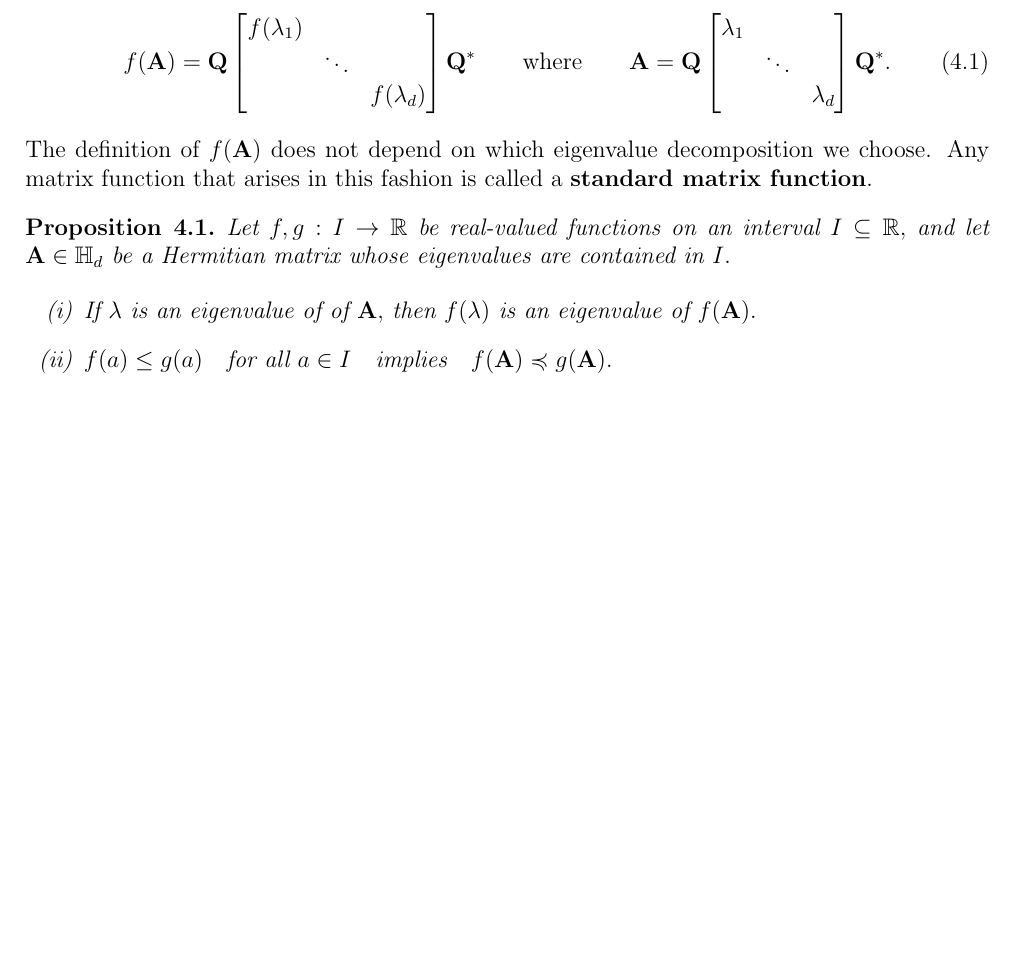
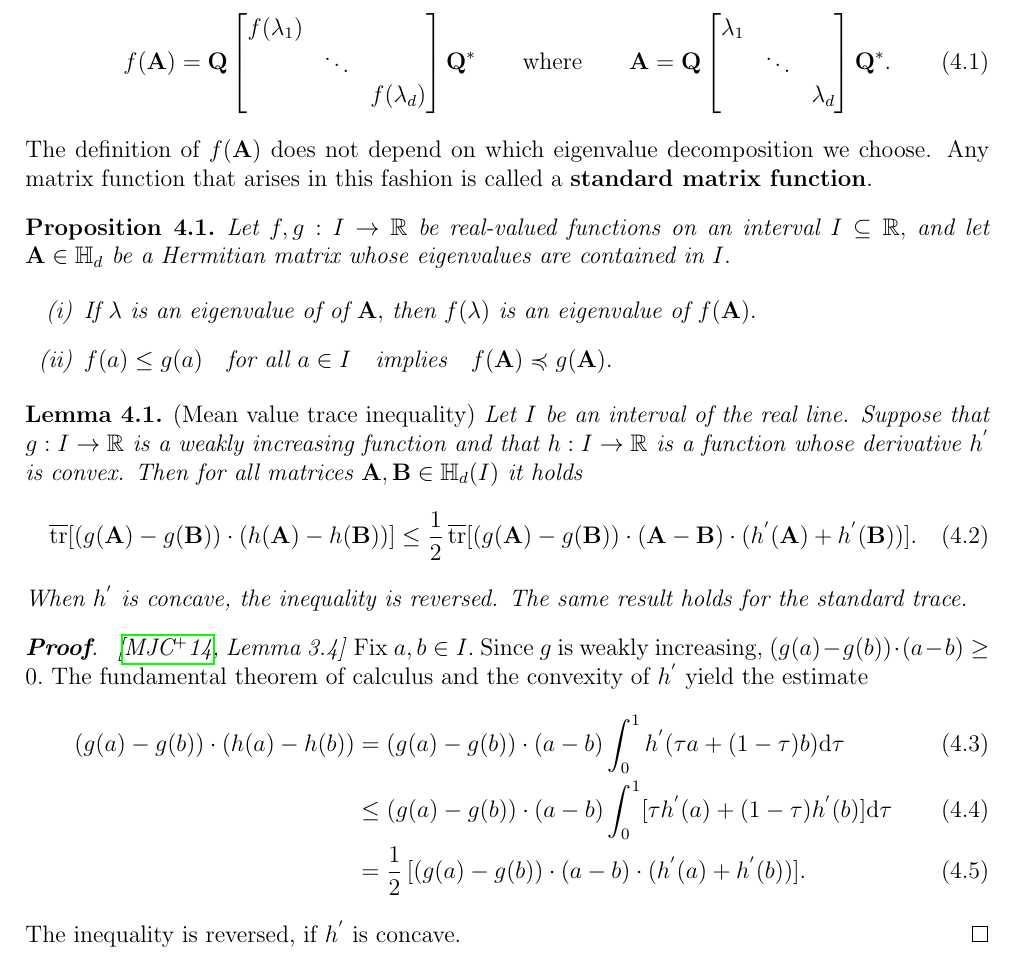
Before and after one commit to st151610/master_thesis, a LaTeX document (main.tex, which reads chapters/random_matrix_ineq/matrix_analysis.tex): part of page 9 of 15 before the commit and part of page 9 of 16 after it, cut so that both start at the same text, the shorter picture padded with empty space. Compiled offline with pdfLaTeX.

Commit message:
started proof of mean trace inequality.

```diff
--- a/chapters/random_matrix_ineq/matrix_analysis.tex
+++ b/chapters/random_matrix_ineq/matrix_analysis.tex
@@ -100,6 +100,157 @@
       $
   \end{enumerate}
 \end{proposition}
+
+
+\begin{lemma}
+  \emph{(Mean value trace inequality)}
+  Let
+  $I$
+  be an interval of the real line. Suppose that
+  $
+    g:
+    I \to \R
+  $
+  is a weakly increasing function and that
+  $
+    h:
+    I \to \R
+  $
+  is a function whose derivative $h^{'}$ is convex.
+  Then for all matrices
+  $
+    \mathbf{A}
+    ,
+    \mathbf{B}
+    \in
+    \mathbb{H}_d(I)
+  $
+  it holds
+  \begin{gather}
+    \overline{\mathrm{tr}}
+    [
+    (
+      g(\mathbf{A}) - g(\mathbf{B})
+    )
+    \cdot
+    (
+      h(\mathbf{A}) - h(\mathbf{B})
+    )
+    ]
+    \le
+    \frac{1}{2}
+    \,
+    \overline{\mathrm{tr}}
+    [
+    (
+      g(\mathbf{A}) - g(\mathbf{B})
+    )
+    \cdot
+    (
+    \mathbf{A}
+    -
+    \mathbf{B}
+    )
+    \cdot
+    (
+    h^{'}(\mathbf{A}) + h^{'}(\mathbf{B})
+    )
+    ]
+    .
+  \end{gather}
+  When $h^{'}$ is concave, the inequality is reversed. The same result holds for the standard trace.
+\end{lemma}
+\begin{proof}
+  \emph{\cite[Lemma~3.4]{Mackey2014}}
+  Fix
+  $
+    a,b
+    \in
+    I
+.
+  $
+  Since
+  $g$
+  is
+  weakly increasing,
+  $
+  (
+    g(a) - g(b)
+  )
+  \cdot
+  (a-b)
+  \ge 0.
+  $
+  The
+  fundamental theorem of calculus and the convexity of
+  $h^{'}$
+  yield the estimate
+  \begin{align}
+  (
+    g(a) - g(b)
+  )
+  \cdot
+  (
+    h(a) - h(b)
+  )
+  &=
+  (
+    g(a) - g(b)
+  )
+  \cdot
+  (a-b)
+  \int_0^1
+  h^{'}
+  (
+    \tau a + (1-\tau) b
+  )
+  \mathrm{d}\tau
+  \\
+  &\le
+  (
+    g(a) - g(b)
+  )
+  \cdot
+  (a-b)
+  \int_0^1
+  [
+  \tau
+  h^{'}
+  (
+     a
+  )
+  +
+  (1-\tau)
+  h^{'}
+  (
+     b
+  )
+  ]
+  \mathrm{d}\tau
+  \\
+  &=
+  \frac{1}{2}
+  \,
+  [
+  (
+    g(a) - g(b)
+  )
+  \cdot
+  (a-b)
+  \cdot
+  (
+    h^{'}
+    (a)
+    +
+    h^{'}
+    (b)
+  )
+  ]
+  .
+  \end{align}
+  The inequality is reversed, if $h^{'}$ is concave.
+\end{proof}
+
 \begin{proposition}
   \emph{(Generalized Klein inequality)}
   Let
```
Also changed, not shown: main.pdf, chapters/random_matrix_ineq/matrix_analysis.tex (4 more changed lines), 6 other files.
